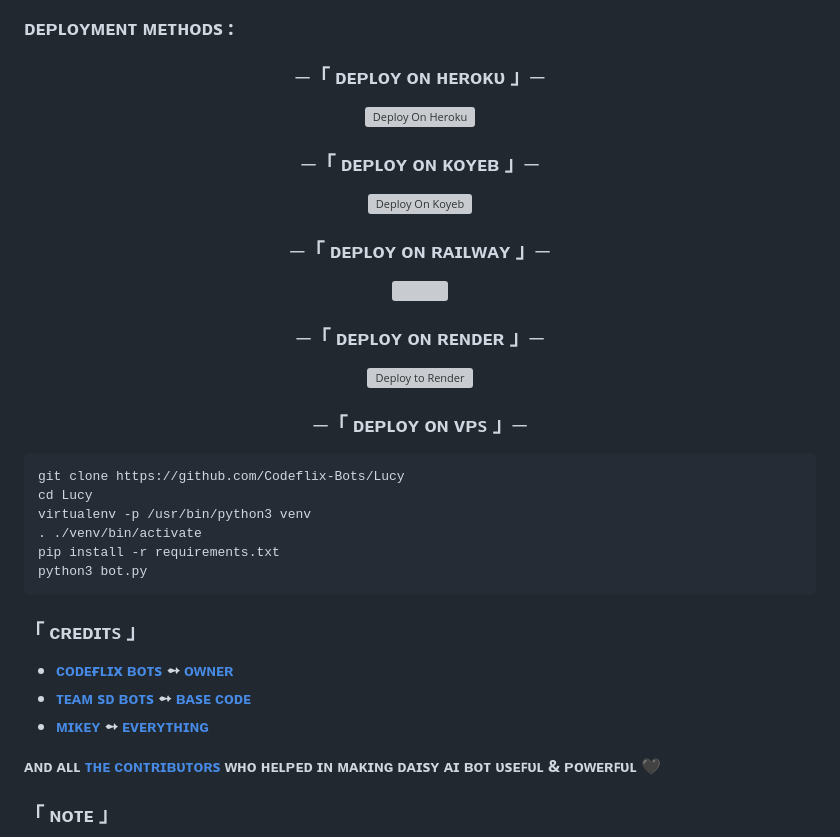
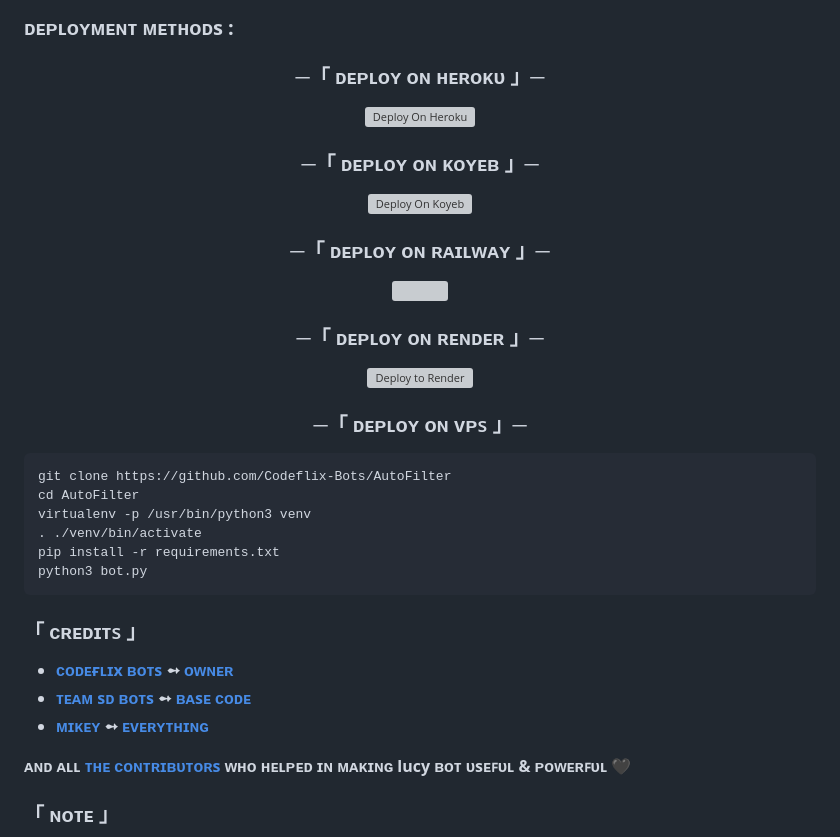
Before and after one commit to Codeflix-Bots/AutoFilter, a Markdown page: README.md, the part around the change printed below. Drawn GitHub-style; folded sections open; grey boxes are pictures that could not be loaded.

```diff
--- a/README.md
+++ b/README.md
@@ -167,8 +167,8 @@ and more....
 </h3>
 <p>
 <pre>
-git clone https://github.com/Codeflix-Bots/Lucy
-cd Lucy
+git clone https://github.com/Codeflix-Bots/AutoFilter
+cd AutoFilter
 virtualenv -p /usr/bin/python3 venv
 . ./venv/bin/activate
 pip install -r requirements.txt
@@ -185,7 +185,7 @@ python3 bot.py
 - <b>[ᴛᴇᴀᴍ sᴅ ʙᴏᴛs](https://t.me/sd_bots)  ➻  [ʙᴀsᴇ ᴄᴏᴅᴇ](https://github.com/MrTG-CodeBot/Obanai) </b>
 - <b>[ᴍɪᴋᴇʏ](https://github.com/erotixe)  ➻  [ᴇᴠᴇʀʏᴛʜɪɴɢ](https://sewxiy) </b>
 
-<b>ᴀɴᴅ ᴀʟʟ [ᴛʜᴇ ᴄᴏɴᴛʀɪʙᴜᴛᴏʀs](https://telegram.me/codeflix-bots) ᴡʜᴏ ʜᴇʟᴩᴇᴅ ɪɴ ᴍᴀᴋɪɴɢ ᴅᴀɪsʏ ᴀɪ ʙᴏᴛ ᴜsᴇꜰᴜʟ & ᴩᴏᴡᴇʀꜰᴜʟ 🖤 </b>
+<b>ᴀɴᴅ ᴀʟʟ [ᴛʜᴇ ᴄᴏɴᴛʀɪʙᴜᴛᴏʀs](https://telegram.me/codeflix-bots) ᴡʜᴏ ʜᴇʟᴩᴇᴅ ɪɴ ᴍᴀᴋɪɴɢ lucy ʙᴏᴛ ᴜsᴇꜰᴜʟ & ᴩᴏᴡᴇʀꜰᴜʟ 🖤 </b>
 
 
 <h3>「 ɴᴏᴛᴇ 」
```
Also changed, not shown: other parts of README.md (+4 -4 lines).
